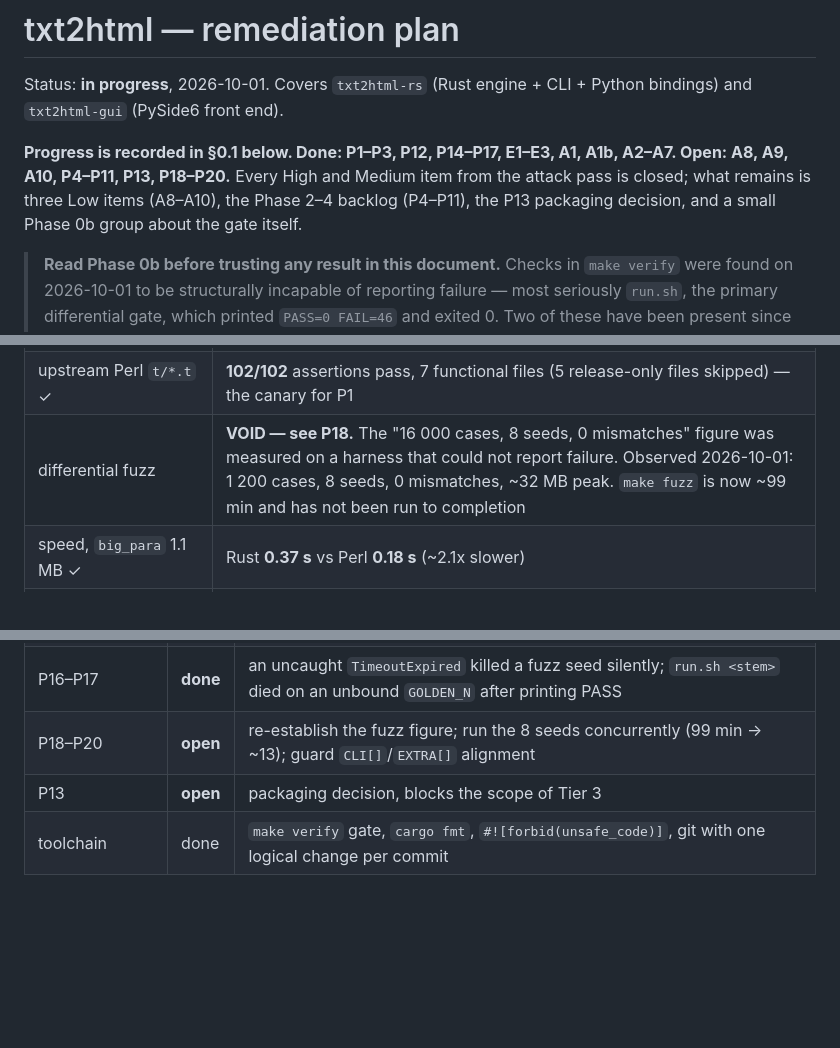
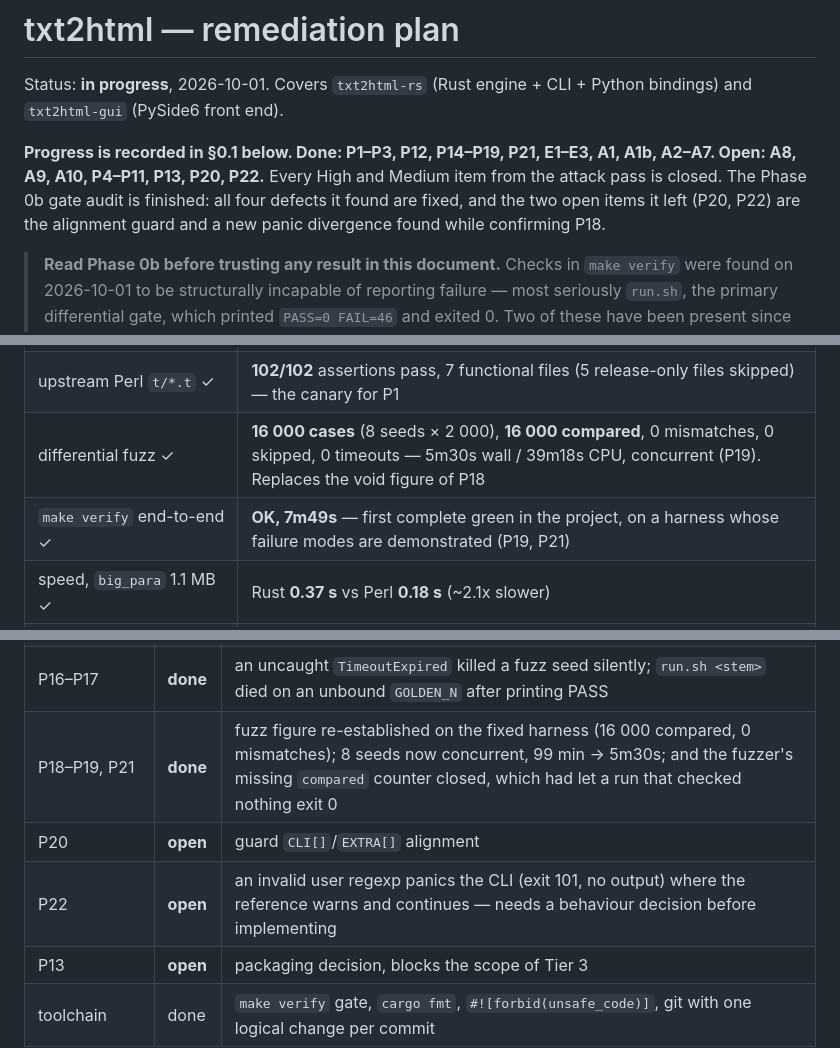
Before and after one commit to youtubescholar/textrill, a Markdown page: REMEDIATION-PLAN.md, 3 parts joined by grey strips. Rendered like a GitHub page; blank space fills up the shorter version.

```diff
--- a/REMEDIATION-PLAN.md
+++ b/REMEDIATION-PLAN.md
@@ -3,11 +3,11 @@
 Status: **in progress**, 2026-10-01. Covers `txt2html-rs` (Rust engine + CLI +
 Python bindings) and `txt2html-gui` (PySide6 front end).
 
-**Progress is recorded in §0.1 below. Done: P1–P3, P12, P14–P17, E1–E3, A1, A1b,
-A2–A7. Open: A8, A9, A10, P4–P11, P13, P18–P20.** Every High and Medium item from
-the attack pass is closed; what remains is three Low items (A8–A10), the Phase 2–4
-backlog (P4–P11), the P13 packaging decision, and a small Phase 0b group about the
-gate itself.
+**Progress is recorded in §0.1 below. Done: P1–P3, P12, P14–P19, P21, E1–E3, A1,
+A1b, A2–A7. Open: A8, A9, A10, P4–P11, P13, P20, P22.** Every High and Medium item
+from the attack pass is closed. The Phase 0b gate audit is finished: all four
+defects it found are fixed, and the two open items it left (P20, P22) are the
+alignment guard and a new panic divergence found while confirming P18.
 
 > **Read Phase 0b before trusting any result in this document.** Checks in
 > `make verify` were found on 2026-10-01 to be structurally incapable of reporting
@@ -58,7 +58,8 @@ marked ✓ were run again that day; the rest are carried from 2026-09-30.
 | `cargo fmt --check` ✓ | clean |
 | `cargo clippy --release --all-targets` ✓ | 0 errors, 51 lib warnings — deliberately warn-only, see §0.1 |
 | upstream Perl `t/*.t` ✓ | **102/102** assertions pass, 7 functional files (5 release-only files skipped) — the canary for P1 |
-| differential fuzz | **VOID — see P18.** The "16 000 cases, 8 seeds, 0 mismatches" figure was measured on a harness that could not report failure. Observed 2026-10-01: 1 200 cases, 8 seeds, 0 mismatches, ~32 MB peak. `make fuzz` is now ~99 min and has not been run to completion |
+| differential fuzz ✓ | **16 000 cases** (8 seeds × 2 000), **16 000 compared**, 0 mismatches, 0 skipped, 0 timeouts — 5m30s wall / 39m18s CPU, concurrent (P19). Replaces the void figure of P18 |
+| `make verify` end-to-end ✓ | **OK, 7m49s** — first complete green in the project, on a harness whose failure modes are demonstrated (P19, P21) |
 | speed, `big_para` 1.1 MB ✓ | Rust **0.37 s** vs Perl **0.18 s** (~2.1x slower) |
 | speed, `big_para_crlf` 0.8 MB ✓ | Rust **0.37 s** vs Perl **0.41 s** — the port is *faster* here |
 
@@ -107,7 +108,9 @@ apart from P13.
 | P12 harness fix | **done** | the allocation budgets raced on a process-global counter, so `cargo test` was intermittently red; serialised, commit `4f48dbd` |
 | P14–P15 | **done** | `make fuzz` and `run.sh` could not report failure at all; `run.sh` printed `FAIL=46` and exited 0. Both now gate |
 | P16–P17 | **done** | an uncaught `TimeoutExpired` killed a fuzz seed silently; `run.sh <stem>` died on an unbound `GOLDEN_N` after printing PASS |
-| P18–P20 | **open** | re-establish the fuzz figure; run the 8 seeds concurrently (99 min → ~13); guard `CLI[]`/`EXTRA[]` alignment |
+| P18–P19, P21 | **done** | fuzz figure re-established on the fixed harness (16 000 compared, 0 mismatches); 8 seeds now concurrent, 99 min → 5m30s; and the fuzzer's missing `compared` counter closed, which had let a run that checked nothing exit 0 |
+| P20 | **open** | guard `CLI[]`/`EXTRA[]` alignment |
+| P22 | **open** | an invalid user regexp panics the CLI (exit 101, no output) where the reference warns and continues — needs a behaviour decision before implementing |
 | P13 | **open** | packaging decision, blocks the scope of Tier 3 |
 | toolchain | done | `make verify` gate, `cargo fmt`, `#![forbid(unsafe_code)]`, git with one logical change per commit |
 
```
Also changed, not shown: other parts of REMEDIATION-PLAN.md (+135 -45 lines), 1 other file.
